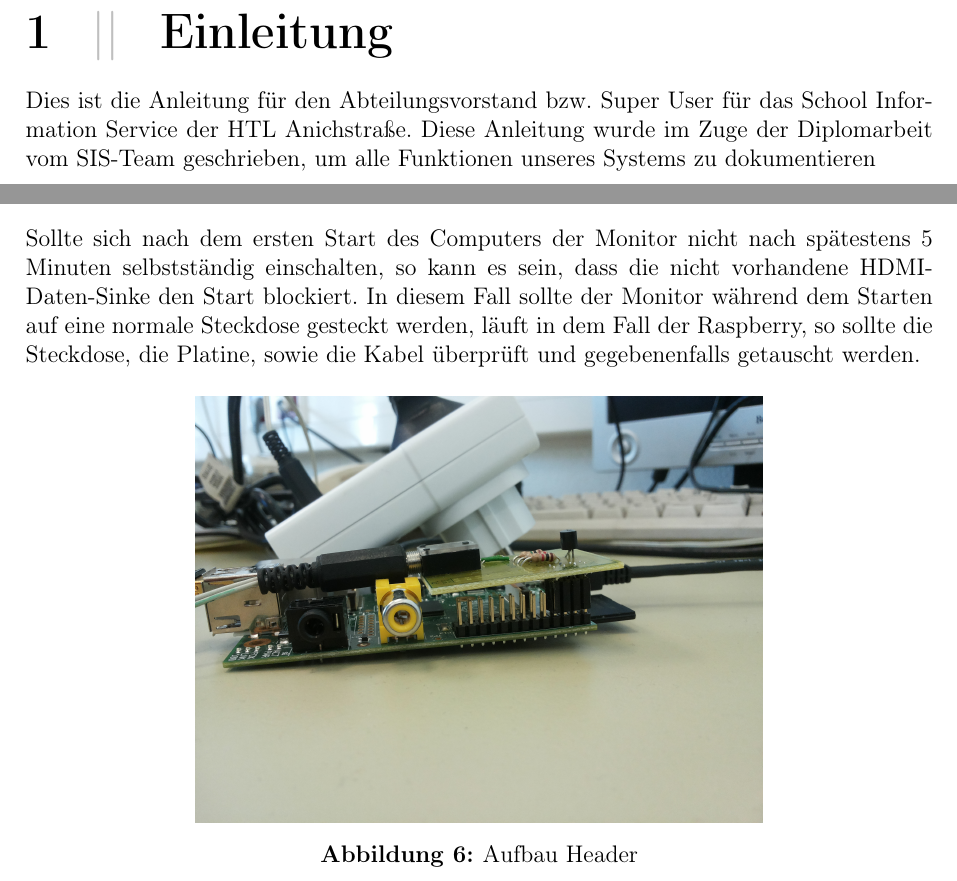
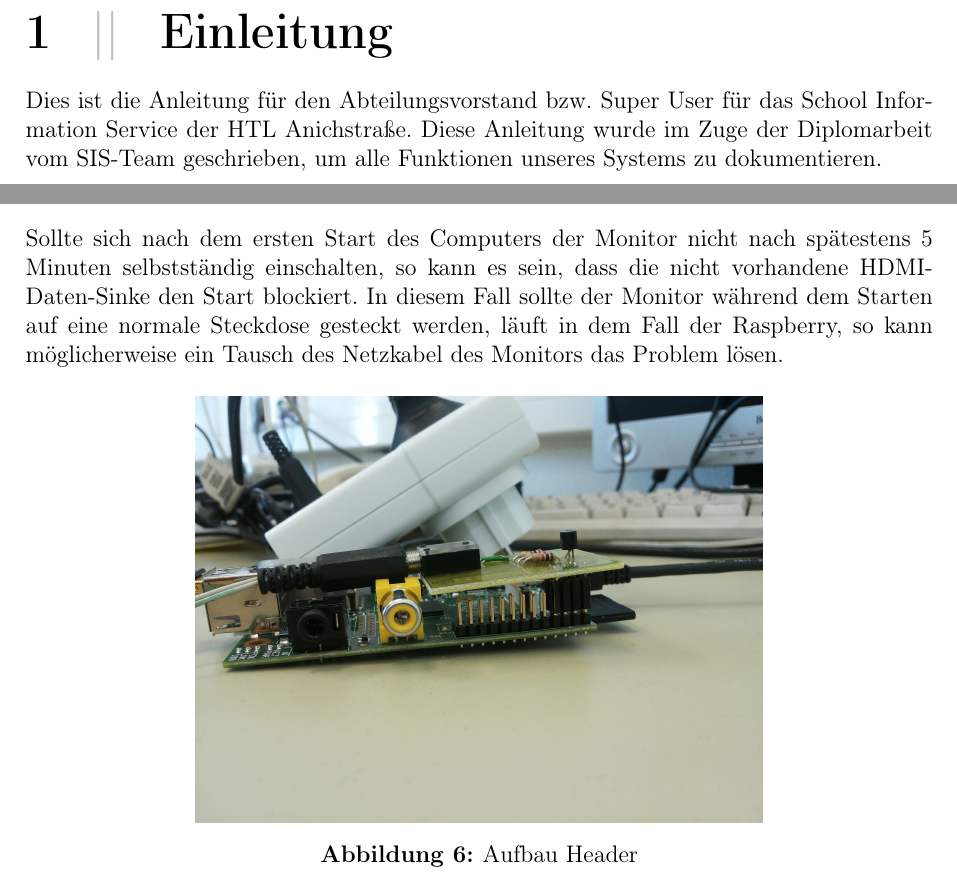
Before and after one commit to SIS-Team/SIS-Doc, a LaTeX document (adminInstructions.tex, which reads instructions/admin/monitors.tex): two parts of pages 4 and 9 of 36, joined at a grey line, cut so that both start at the same text. Compiled offline with pdfLaTeX.

Commit message:
some changes in instructions

```diff
--- a/instructions/admin/monitors.tex
+++ b/instructions/admin/monitors.tex
@@ -45,7 +45,7 @@ Als Netzwerkanbindung kann entweder die LAN-Buchse oder ein W-LAN-Stick verwende
 Die Verbindung zwischen dem Raspberry und der modifizierten Steckdose (siehe FTKL-Bericht) wird mit einem ausgekreuzten Mono-Klinke-Kabel hergestellt.\\
 \textit{Beachte:} Wenn der Computer an die modifizierte Steckdose angeschlossen wird, dann kann er sich logischerweise nicht selbst einschalten, deshalb sollte nur der entsprechende Monitor daran angeschlossen werden.\\
 \\
-Sollte sich nach dem ersten Start des Computers der Monitor nicht nach spätestens 5 Minuten selbstständig einschalten, so kann es sein, dass die nicht vorhandene HDMI-Daten-Sinke den Start blockiert. In diesem Fall sollte der Monitor während dem Starten auf eine normale Steckdose gesteckt werden, läuft in dem Fall der Raspberry, so sollte die Steckdose, die Platine, sowie die Kabel überprüft und gegebenenfalls getauscht werden.
+Sollte sich nach dem ersten Start des Computers der Monitor nicht nach spätestens 5 Minuten selbstständig einschalten, so kann es sein, dass die nicht vorhandene HDMI-Daten-Sinke den Start blockiert. In diesem Fall sollte der Monitor während dem Starten auf eine normale Steckdose gesteckt werden, läuft in dem Fall der Raspberry, so kann möglicherweise ein Tausch des Netzkabel des Monitors das Problem lösen.
 
 \begin{figure}[H]
 \centering
```
Also changed, not shown: instructions/admin/intro.tex (+1 -1 lines).
